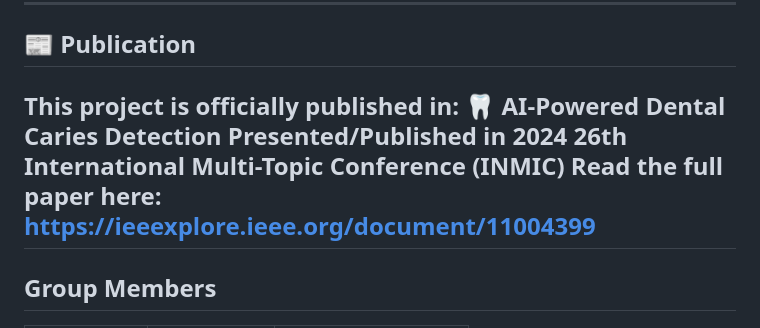
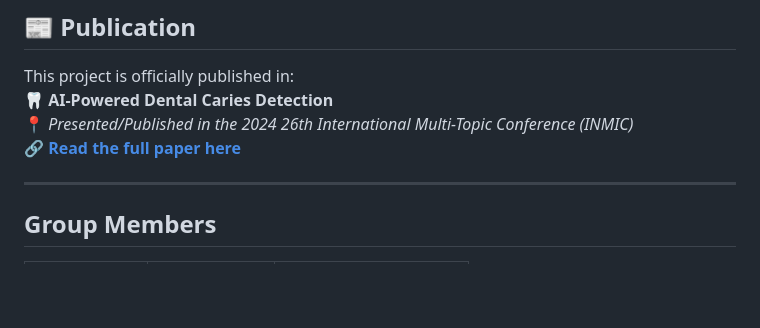
Before and after one commit to ahsanaliSWE/DentalScanpro, a Markdown page: README.md, the part around the change. Rendered like a GitHub page; blank space fills up the shorter version.

```diff
--- a/README.md
+++ b/README.md
@@ -86,9 +86,11 @@ https://github.com/user-attachments/assets/5cc820df-8b56-41c1-9306-73a3f670ad57
 
 This project is officially published in:
 🦷 **AI-Powered Dental Caries Detection**
-Presented/Published in 2024 26th International Multi-Topic Conference (INMIC)
-Read the full paper here: https://ieeexplore.ieee.org/document/11004399
+📍 *Presented/Published in the 2024 26th International Multi-Topic Conference (INMIC)*
+🔗 [**Read the full paper here**](https://ieeexplore.ieee.org/document/11004399)
+
 ---
+
 
 ## **Group Members**
 
```
